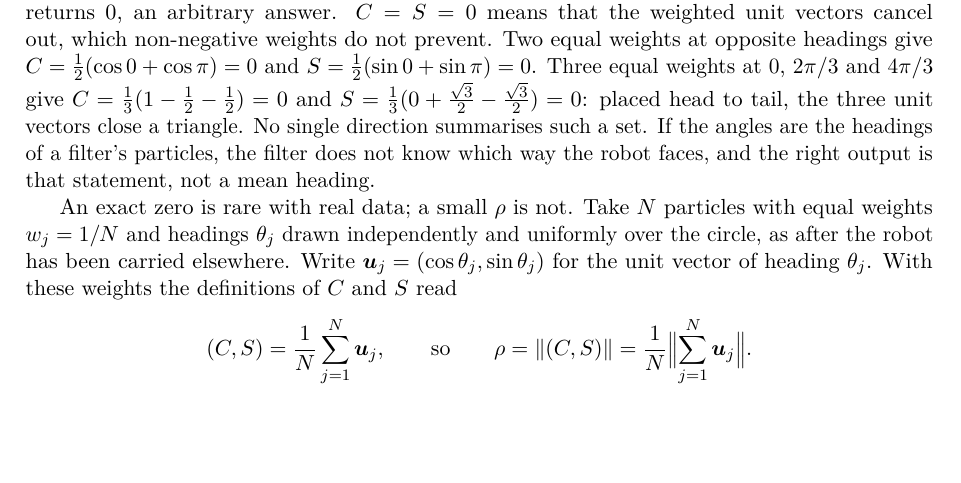
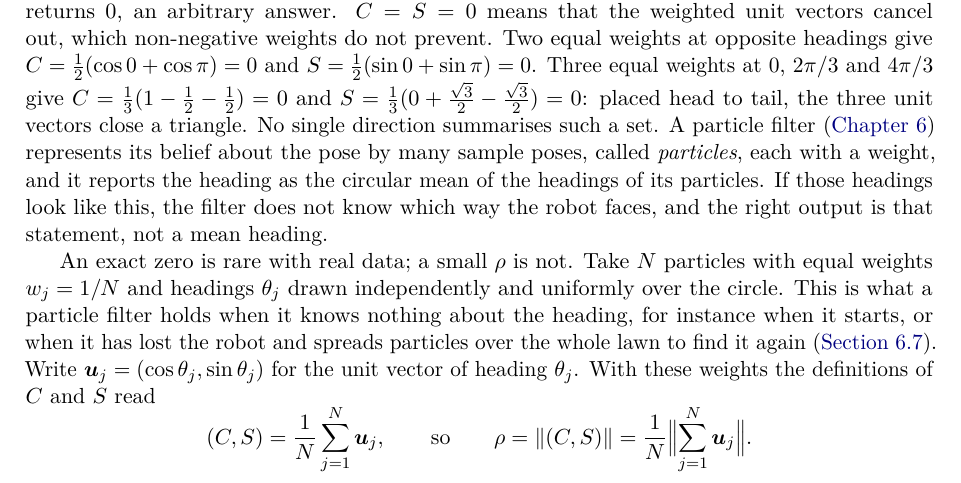
Before and after one commit to CL-BZH/Bayesian_Filters, a LaTeX thesis (book/main.tex, which reads book/chapters/01-state-space.tex): part of page 35 of 118, cut so that both start at the same text, the shorter picture padded with empty space. Compiled offline with pdfLaTeX.

Commit message:
Book: solution 1.6 says what a particle is and points to Chapter 6 for global localisation and the kidnapped robot

```diff
--- a/book/chapters/01-state-space.tex
+++ b/book/chapters/01-state-space.tex
@@ -2260,14 +2260,19 @@ $S=\tfrac12(\sin0+\sin\pi)=0$. Three equal weights at $0$, $2\pi/3$ and
 $4\pi/3$ give $C=\tfrac13(1-\tfrac12-\tfrac12)=0$ and
 $S=\tfrac13(0+\tfrac{\sqrt3}2-\tfrac{\sqrt3}2)=0$: placed head to tail,
 the three unit vectors close a triangle. No single direction summarises
-such a set. If the angles are the headings of a filter's particles, the
+such a set. A particle filter (\cref{ch:particle}) represents its
+belief about the pose by many sample poses, called \emph{particles},
+each with a weight, and it reports the heading as the circular mean of
+the headings of its particles. If those headings look like this, the
 filter does not know which way the robot faces, and the right output is
 that statement, not a mean heading.
 
 An exact zero is rare with real data; a small $\rho$ is not. Take $N$
 particles with equal weights $w_j=1/N$ and headings $\theta_j$ drawn
-independently and uniformly over the circle, as after the robot has been
-carried elsewhere. Write $\vect u_j=(\cos\theta_j,\sin\theta_j)$ for the
+independently and uniformly over the circle. This is what a particle
+filter holds when it knows nothing about the heading, for instance when
+it starts, or when it has lost the robot and spreads particles over the
+whole lawn to find it again (\cref{sec:amcl}). Write $\vect u_j=(\cos\theta_j,\sin\theta_j)$ for the
 unit vector of heading $\theta_j$. With these weights the definitions of
 $C$ and $S$ read
 \[
```
Also changed, not shown: 1 other file.
